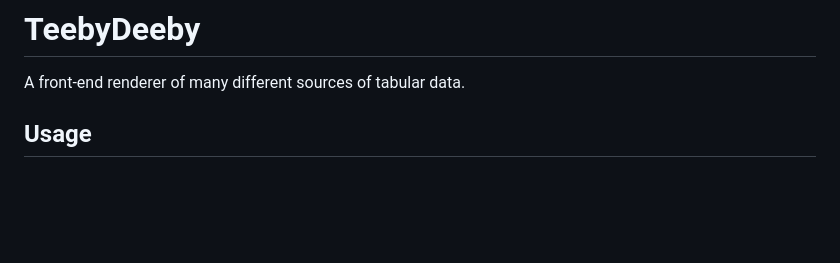
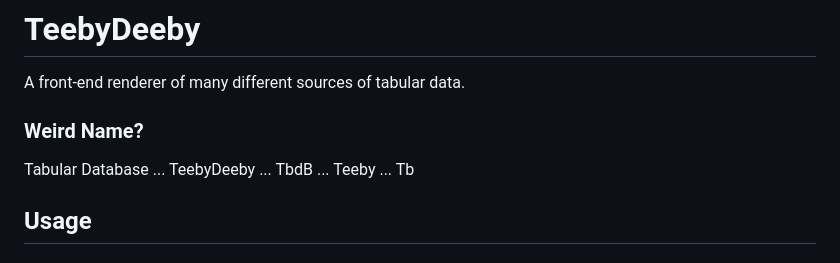
Before and after one commit to modularizer/teebydeeby, a Markdown page: README.md, the part around the change. Drawn GitHub-style; blank space fills up the shorter version.

Commit message:
name explanation

```diff
--- a/README.md
+++ b/README.md
@@ -1,5 +1,8 @@
 # TeebyDeeby
 A front-end renderer of many different sources of tabular data.
+
+### Weird Name?
+Tabular Database ... TeebyDeeby ... TbdB ... Teeby ... Tb
 
 ## Usage
 
```
